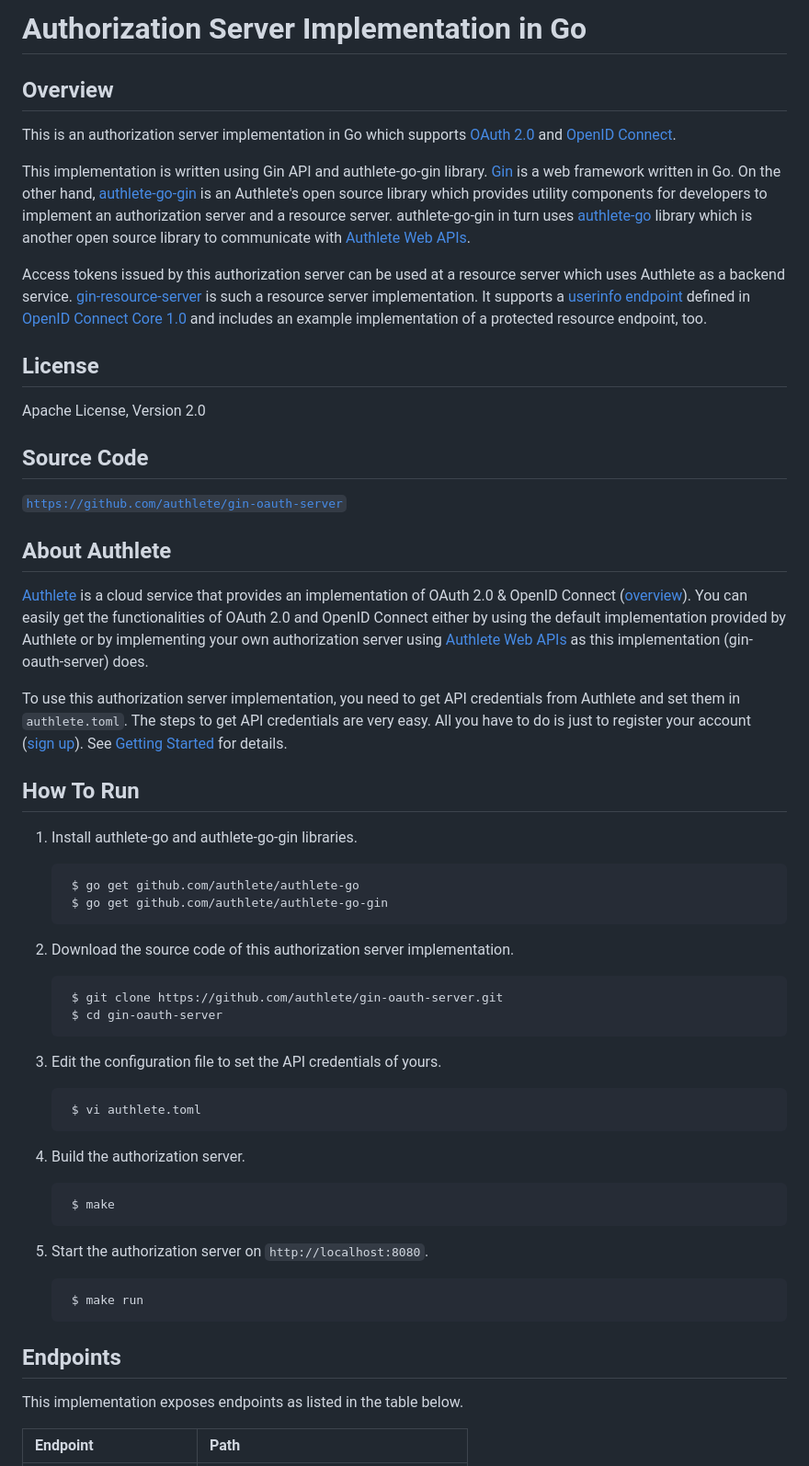
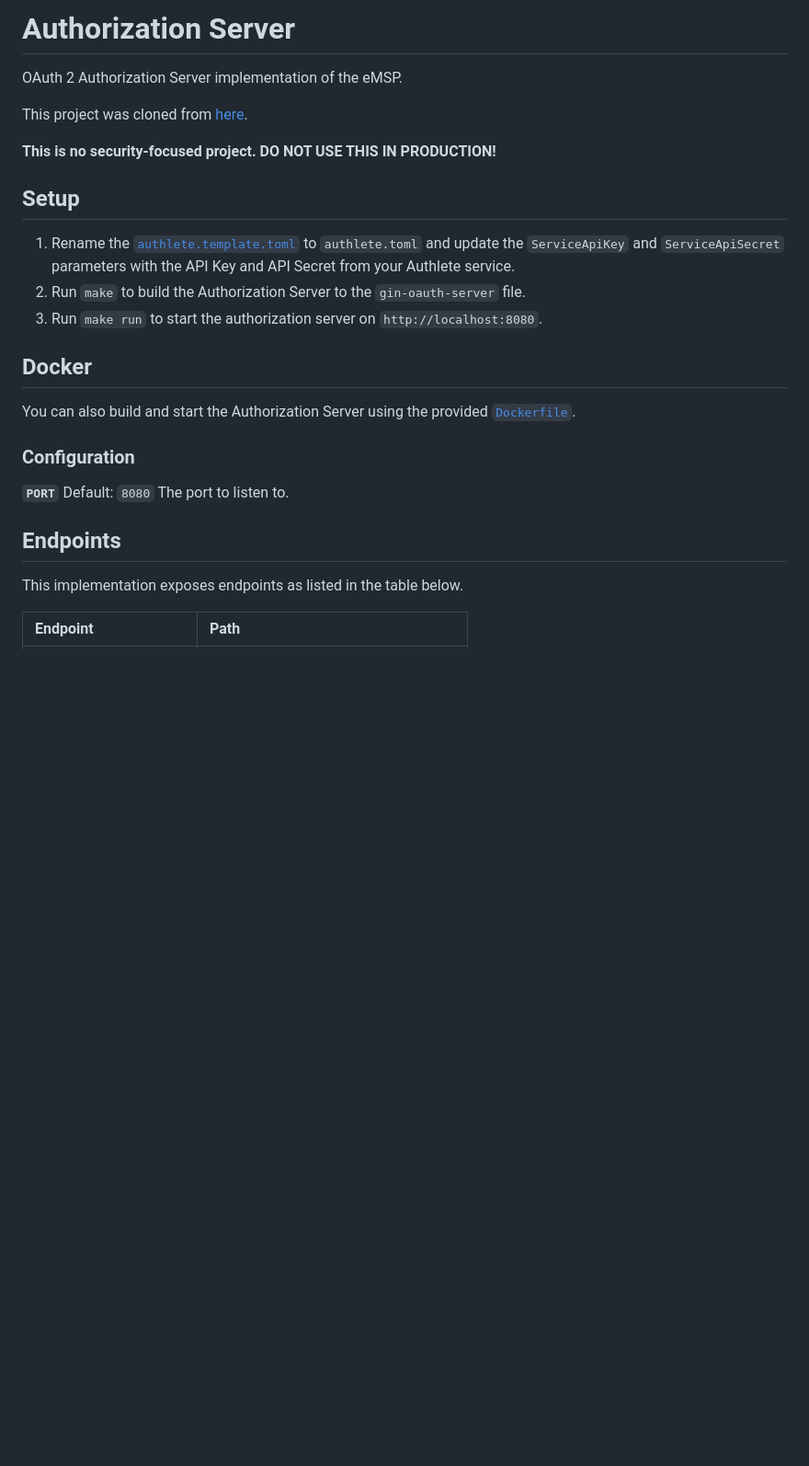
Before and after one commit to uni-tue-kn/ev-pnc-oidc, a Markdown page: emsp-as/README.md, the part around the change printed below. Shown: that part at 92% size. Drawn GitHub-style; blank space fills up the shorter version.

```diff
--- a/emsp-as/README.md
+++ b/emsp-as/README.md
@@ -1,80 +1,32 @@
-Authorization Server Implementation in Go
-=========================================
+# Authorization Server
 
-Overview
---------
+OAuth 2 Authorization Server implementation of the eMSP.
 
-This is an authorization server implementation in Go which supports
-[OAuth 2.0][RFC6749] and [OpenID Connect][OIDC].
+This project was cloned from [here](https://github.com/authlete/gin-oauth-server).
 
-This implementation is written using Gin API and authlete-go-gin library.
-[Gin][Gin] is a web framework written in Go. On the other hand,
-[authlete-go-gin][AuthleteGoGin] is an Authlete's open source library which
-provides utility components for developers to implement an authorization
-server and a resource server. authlete-go-gin in turn uses
-[authlete-go][AuthleteGo] library which is another open source library to
-communicate with [Authlete Web APIs][AuthleteAPI].
+**This is no security-focused project. DO NOT USE THIS IN PRODUCTION!**
 
-Access tokens issued by this authorization server can be used at a resource
-server which uses Authlete as a backend service.
-[gin-resource-server][GinResourceServer] is such a resource server
-implementation. It supports a [userinfo endpoint][UserInfoEndpoint] defined
-in [OpenID Connect Core 1.0][OIDCCore] and includes an example implementation
-of a protected resource endpoint, too.
 
-License
--------
+## Setup
 
-  Apache License, Version 2.0
+1. Rename the [`authlete.template.toml`](./authlete.template.toml) to `authlete.toml` and update the `ServiceApiKey` and `ServiceApiSecret` parameters with the API Key and API Secret from your Authlete service.
+2. Run `make` to build the Authorization Server to the `gin-oauth-server` file.
+3. Run `make run` to start the authorization server on `http://localhost:8080`.
 
-Source Code
------------
 
-  <code>https://github.com/authlete/gin-oauth-server</code>
+## Docker
 
-About Authlete
---------------
+You can also build and start the Authorization Server using the provided [`Dockerfile`](./Dockerfile).
 
-[Authlete][Authlete] is a cloud service that provides an implementation of
-OAuth 2.0 & OpenID Connect ([overview][AuthleteOverview]). You can easily get
-the functionalities of OAuth 2.0 and OpenID Connect either by using the default
-implementation provided by Authlete or by implementing your own authorization
-server using [Authlete Web APIs][AuthleteAPI] as this implementation
-(gin-oauth-server) does.
 
-To use this authorization server implementation, you need to get API credentials
-from Authlete and set them in `authlete.toml`. The steps to get API credentials
-are very easy. All you have to do is just to register your account
-([sign up][AuthleteSignUp]). See [Getting Started][AuthleteGettingStarted] for
-details.
+### Configuration
 
-How To Run
-----------
+**`PORT`**
+  Default: `8080`
+  The port to listen to.
 
-1. Install authlete-go and authlete-go-gin libraries.
 
-        $ go get github.com/authlete/authlete-go
-        $ go get github.com/authlete/authlete-go-gin
-
-2. Download the source code of this authorization server implementation.
-
-        $ git clone https://github.com/authlete/gin-oauth-server.git
-        $ cd gin-oauth-server
-
-3. Edit the configuration file to set the API credentials of yours.
-
-        $ vi authlete.toml
-
-4. Build the authorization server.
-
-        $ make
-
-5. Start the authorization server on `http://localhost:8080`.
-
-        $ make run
-
-Endpoints
----------
+## Endpoints
 
 This implementation exposes endpoints as listed in the table below.
 
```
Also changed, not shown: other parts of emsp-as/README.md (+2 -50 lines).
